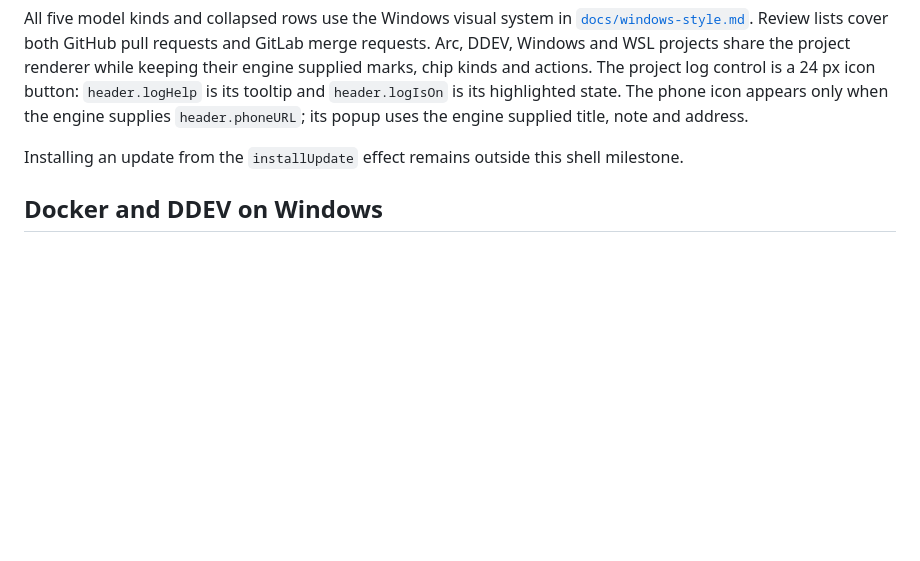
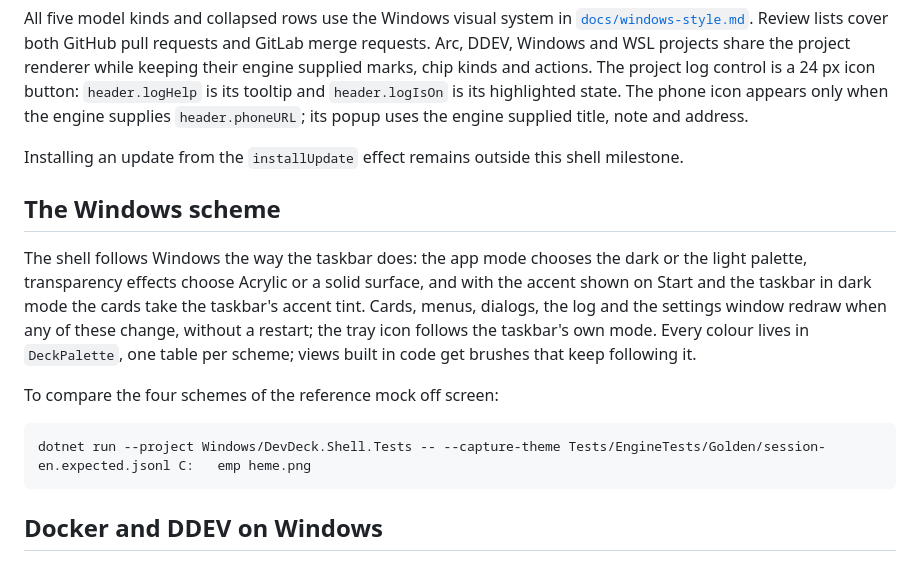
Before and after one commit to shumer/DevDeck, a Markdown page: Windows/README.md, the part around the change. Drawn GitHub-style; blank space fills up the shorter version.

````diff
--- a/Windows/README.md
+++ b/Windows/README.md
@@ -412,6 +412,21 @@ supplied title, note and address.
 
 Installing an update from the `installUpdate` effect remains outside this shell milestone.
 
+## The Windows scheme
+
+The shell follows Windows the way the taskbar does: the app mode chooses the dark or the light
+palette, transparency effects choose Acrylic or a solid surface, and with the accent shown on
+Start and the taskbar in dark mode the cards take the taskbar's accent tint. Cards, menus,
+dialogs, the log and the settings window redraw when any of these change, without a restart;
+the tray icon follows the taskbar's own mode. Every colour lives in `DeckPalette`, one table per
+scheme; views built in code get brushes that keep following it.
+
+To compare the four schemes of the reference mock off screen:
+
+```powershell
+dotnet run --project Windows/DevDeck.Shell.Tests -- --capture-theme Tests/EngineTests/Golden/session-en.expected.jsonl C:	emp	heme.png
+```
+
 ## Docker and DDEV on Windows
 
 Only one live DevDeck shell runs per Windows user session. A second launch starts no host
````
Also changed, not shown: docs/roadmap.md (+4 -0 lines), docs/poc/windows-ui/theme-preview-offscreen.png (added), 16 other files.
